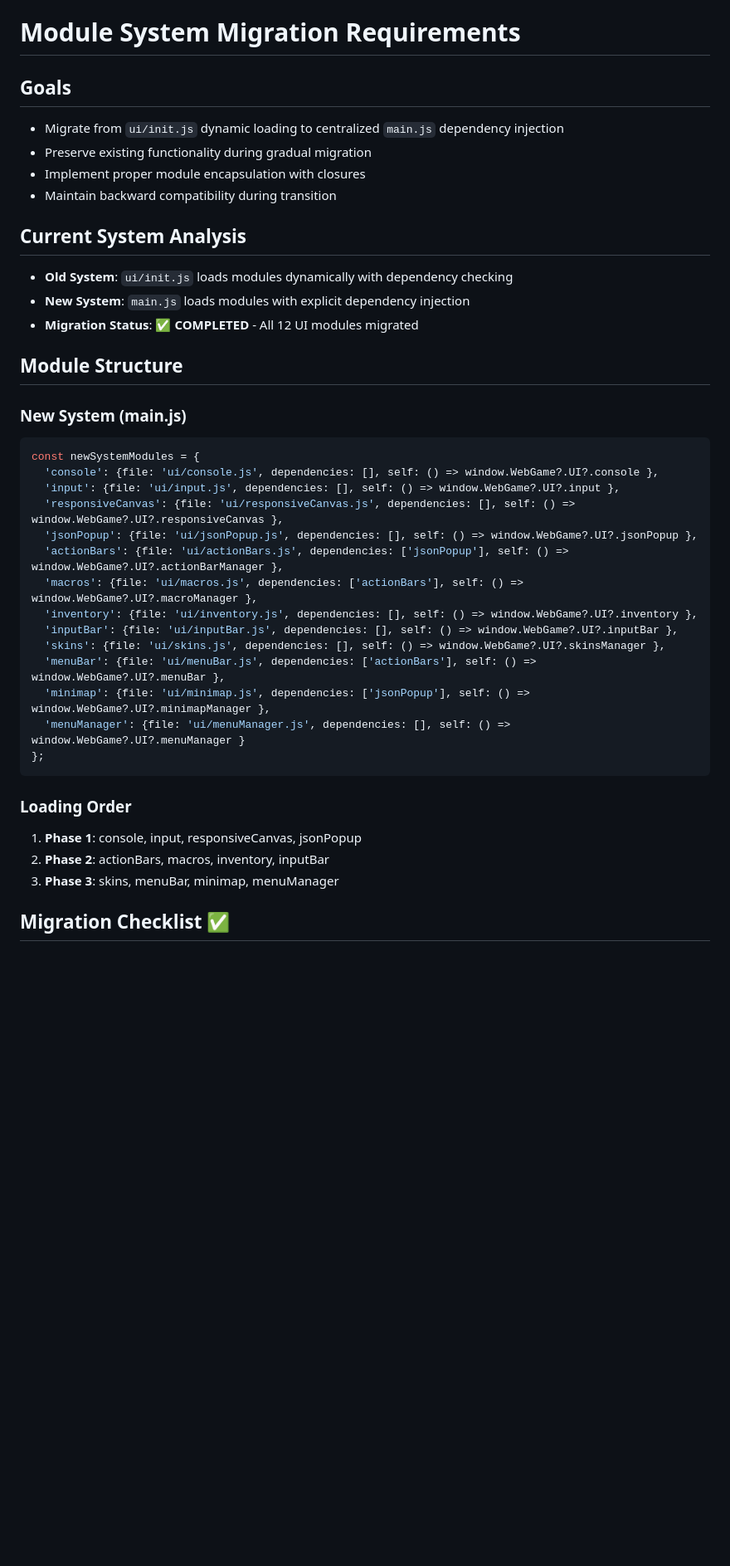
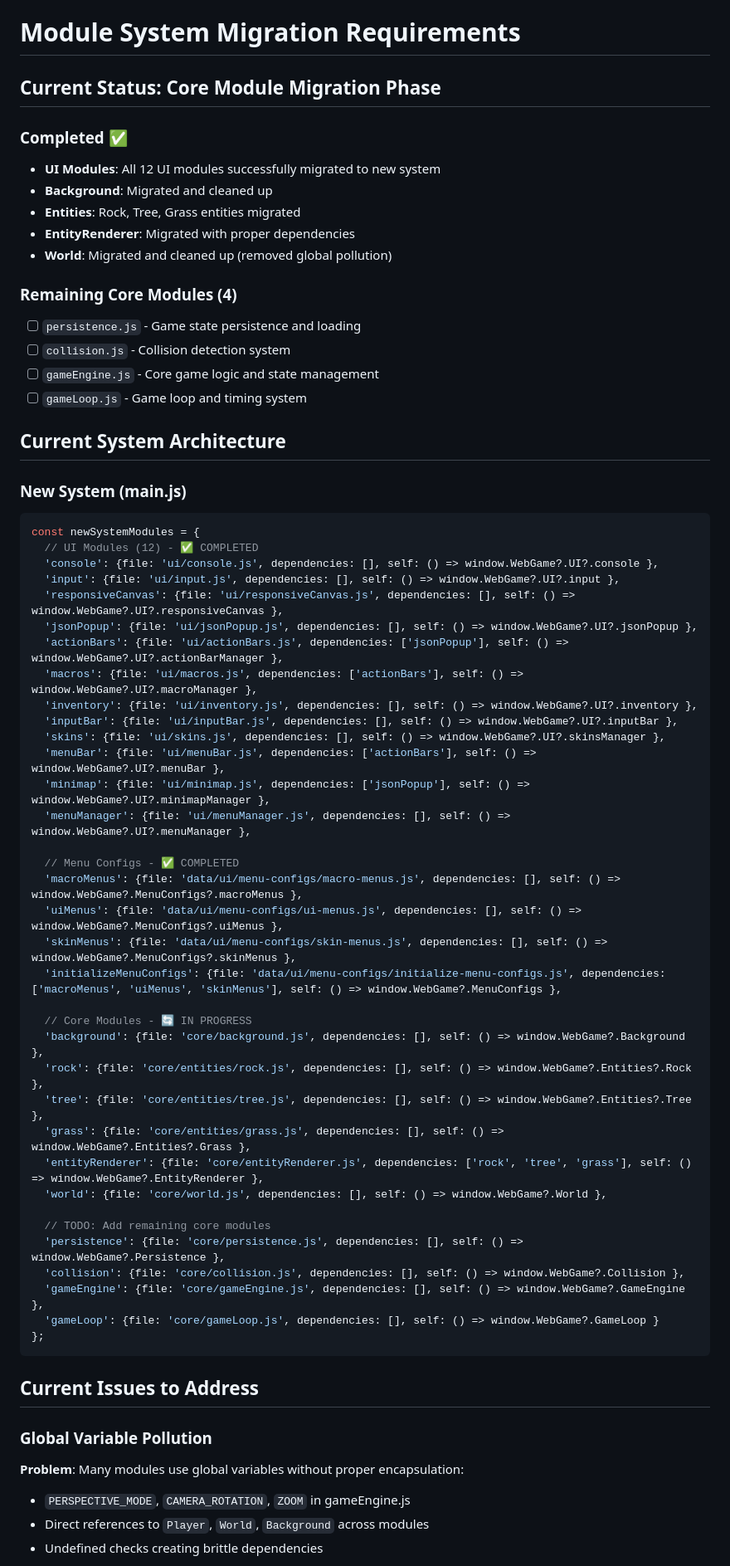
Before and after one commit to AnthonyRuffino/web-game, a Markdown page: requirements/module-system-migration.md, the part around the change printed below. Shown: that part at 83% size. GitHub-like rendering; blank space fills up the shorter version.

````diff
--- a/requirements/module-system-migration.md
+++ b/requirements/module-system-migration.md
@@ -1,21 +1,26 @@
 # Module System Migration Requirements
 
-## Goals
-- Migrate from `ui/init.js` dynamic loading to centralized `main.js` dependency injection
-- Preserve existing functionality during gradual migration
-- Implement proper module encapsulation with closures
-- Maintain backward compatibility during transition
+## Current Status: Core Module Migration Phase
 
-## Current System Analysis
-- **Old System**: `ui/init.js` loads modules dynamically with dependency checking
-- **New System**: `main.js` loads modules with explicit dependency injection
-- **Migration Status**: ✅ **COMPLETED** - All 12 UI modules migrated
+### Completed ✅
+- **UI Modules**: All 12 UI modules successfully migrated to new system
+- **Background**: Migrated and cleaned up
+- **Entities**: Rock, Tree, Grass entities migrated
+- **EntityRenderer**: Migrated with proper dependencies
+- **World**: Migrated and cleaned up (removed global pollution)
 
-## Module Structure
+### Remaining Core Modules (4)
+- [ ] `persistence.js` - Game state persistence and loading
+- [ ] `collision.js` - Collision detection system
+- [ ] `gameEngine.js` - Core game logic and state management
+- [ ] `gameLoop.js` - Game loop and timing system
+
+## Current System Architecture
 
 ### New System (main.js)
 ```javascript
 const newSystemModules = {
+  // UI Modules (12) - ✅ COMPLETED
   'console': {file: 'ui/console.js', dependencies: [], self: () => window.WebGame?.UI?.console },
   'input': {file: 'ui/input.js', dependencies: [], self: () => window.WebGame?.UI?.input },
   'responsiveCanvas': {file: 'ui/responsiveCanvas.js', dependencies: [], self: () => window.WebGame?.UI?.responsiveCanvas },
@@ -27,14 +32,35 @@ const newSystemModules = {
   'skins': {file: 'ui/skins.js', dependencies: [], self: () => window.WebGame?.UI?.skinsManager },
   'menuBar': {file: 'ui/menuBar.js', dependencies: ['actionBars'], self: () => window.WebGame?.UI?.menuBar },
   'minimap': {file: 'ui/minimap.js', dependencies: ['jsonPopup'], self: () => window.WebGame?.UI?.minimapManager },
-  'menuManager': {file: 'ui/menuManager.js', dependencies: [], self: () => window.WebGame?.UI?.menuManager }
+  'menuManager': {file: 'ui/menuManager.js', dependencies: [], self: () => window.WebGame?.UI?.menuManager },
+
+  // Menu Configs - ✅ COMPLETED
+  'macroMenus': {file: 'data/ui/menu-configs/macro-menus.js', dependencies: [], self: () => window.WebGame?.MenuConfigs?.macroMenus },
+  'uiMenus': {file: 'data/ui/menu-configs/ui-menus.js', dependencies: [], self: () => window.WebGame?.MenuConfigs?.uiMenus },
+  'skinMenus': {file: 'data/ui/menu-configs/skin-menus.js', dependencies: [], self: () => window.WebGame?.MenuConfigs?.skinMenus },
+  'initializeMenuConfigs': {file: 'data/ui/menu-configs/initialize-menu-configs.js', dependencies: ['macroMenus', 'uiMenus', 'skinMenus'], self: () => window.WebGame?.MenuConfigs },
+
+  // Core Modules - 🔄 IN PROGRESS
+  'background': {file: 'core/background.js', dependencies: [], self: () => window.WebGame?.Background },
+  'rock': {file: 'core/entities/rock.js', dependencies: [], self: () => window.WebGame?.Entities?.Rock },
+  'tree': {file: 'core/entities/tree.js', dependencies: [], self: () => window.WebGame?.Entities?.Tree },
+  'grass': {file: 'core/entities/grass.js', dependencies: [], self: () => window.WebGame?.Entities?.Grass },
+  'entityRenderer': {file: 'core/entityRenderer.js', dependencies: ['rock', 'tree', 'grass'], self: () => window.WebGame?.EntityRenderer },
+  'world': {file: 'core/world.js', dependencies: [], self: () => window.WebGame?.World },
+
+  // TODO: Add remaining core modules
+  'persistence': {file: 'core/persistence.js', dependencies: [], self: () => window.WebGame?.Persistence },
+  'collision': {file: 'core/collision.js', dependencies: [], self: () => window.WebGame?.Collision },
+  'gameEngine': {file: 'core/gameEngine.js', dependencies: [], self: () => window.WebGame?.GameEngine },
+  'gameLoop': {file: 'core/gameLoop.js', dependencies: [], self: () => window.WebGame?.GameLoop }
 };
 ```
 
-### Loading Order
-1. **Phase 1**: console, input, responsiveCanvas, jsonPopup
-2. **Phase 2**: actionBars, macros, inventory, inputBar
-3. **Phase 3**: skins, menuBar, minimap, menuManager
+## Current Issues to Address
 
-## Migration Checklist ✅
+### Global Variable Pollution
+**Problem**: Many modules use global variables without proper encapsulation:
+- `PERSPECTIVE_MODE`, `CAMERA_ROTATION`, `ZOOM` in gameEngine.js
+- Direct references to `Player`, `World`, `Background` across modules
+- Undefined checks creating brittle dependencies
 
````
Also changed, not shown: other parts of requirements/module-system-migration.md (+102 -73 lines).
